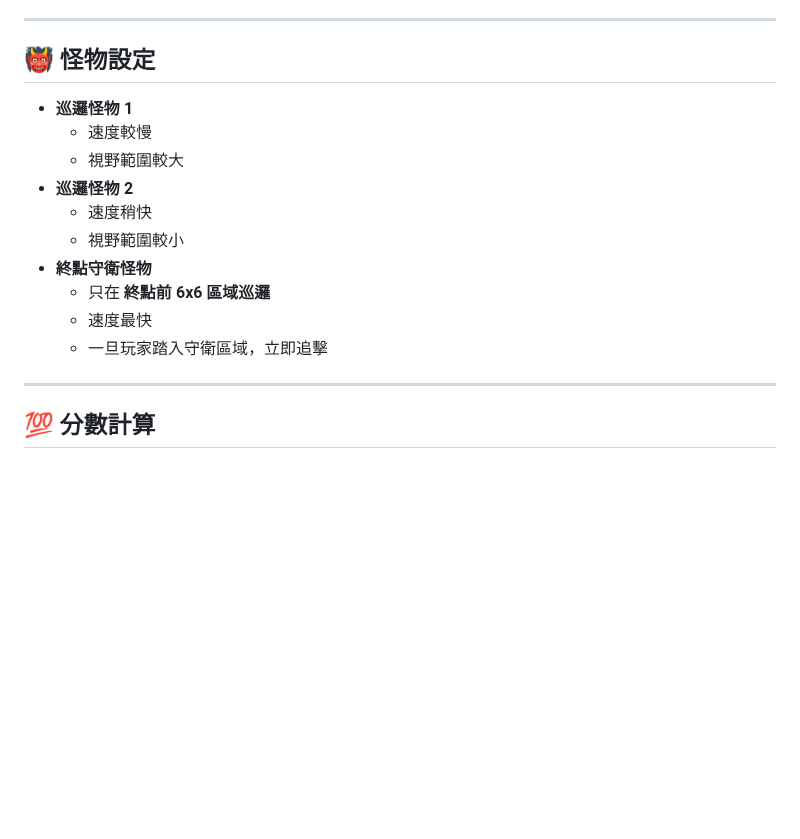
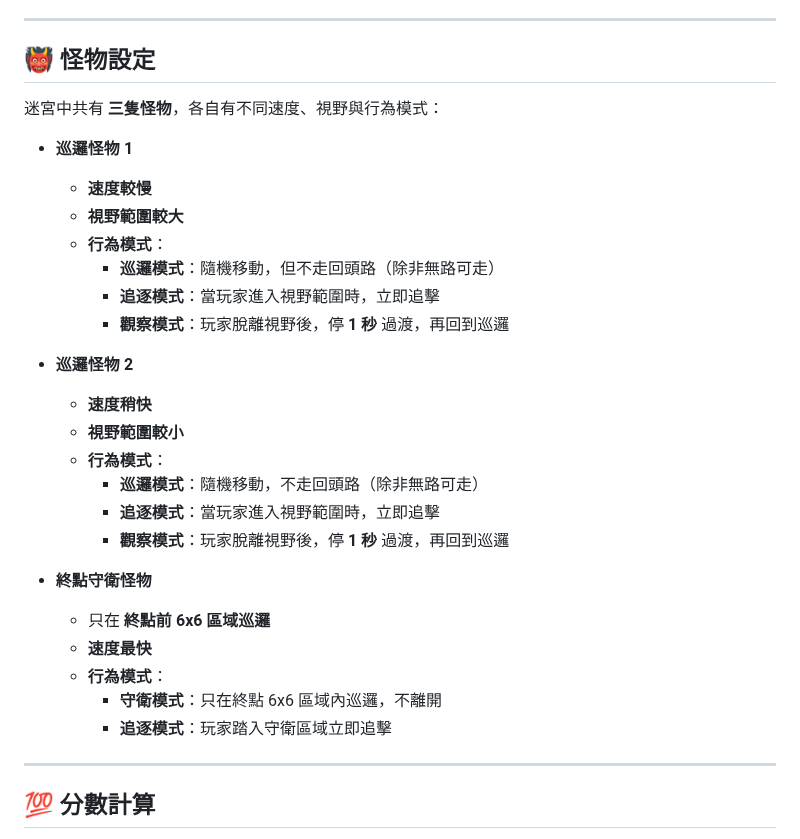
Before and after one commit to Liao-Miles/railway-mazegame, a Markdown page: README.md, the part around the change. GitHub-like rendering; blank space fills up the shorter version.

```diff
--- a/README.md
+++ b/README.md
@@ -39,16 +39,31 @@
 ---
 
 ## 👹 怪物設定
+迷宮中共有 **三隻怪物**，各自有不同速度、視野與行為模式：
+
 - **巡邏怪物 1**
-  - 速度較慢
-  - 視野範圍較大
+  - **速度較慢**
+  - **視野範圍較大**
+  - **行為模式**：
+    - **巡邏模式**：隨機移動，但不走回頭路（除非無路可走）
+    - **追逐模式**：當玩家進入視野範圍時，立即追擊
+    - **觀察模式**：玩家脫離視野後，停 **1 秒** 過渡，再回到巡邏
+
 - **巡邏怪物 2**
-  - 速度稍快
-  - 視野範圍較小
+  - **速度稍快**
+  - **視野範圍較小**
+  - **行為模式**：
+    - **巡邏模式**：隨機移動，不走回頭路（除非無路可走）
+    - **追逐模式**：當玩家進入視野範圍時，立即追擊
+    - **觀察模式**：玩家脫離視野後，停 **1 秒** 過渡，再回到巡邏
+
 - **終點守衛怪物**
   - 只在 **終點前 6x6 區域巡邏**
-  - 速度最快
-  - 一旦玩家踏入守衛區域，立即追擊
+  - **速度最快**
+  - **行為模式**：
+    - **守衛模式**：只在終點 6x6 區域內巡邏，不離開
+    - **追逐模式**：玩家踏入守衛區域立即追擊
+
 
 ---
 
```
